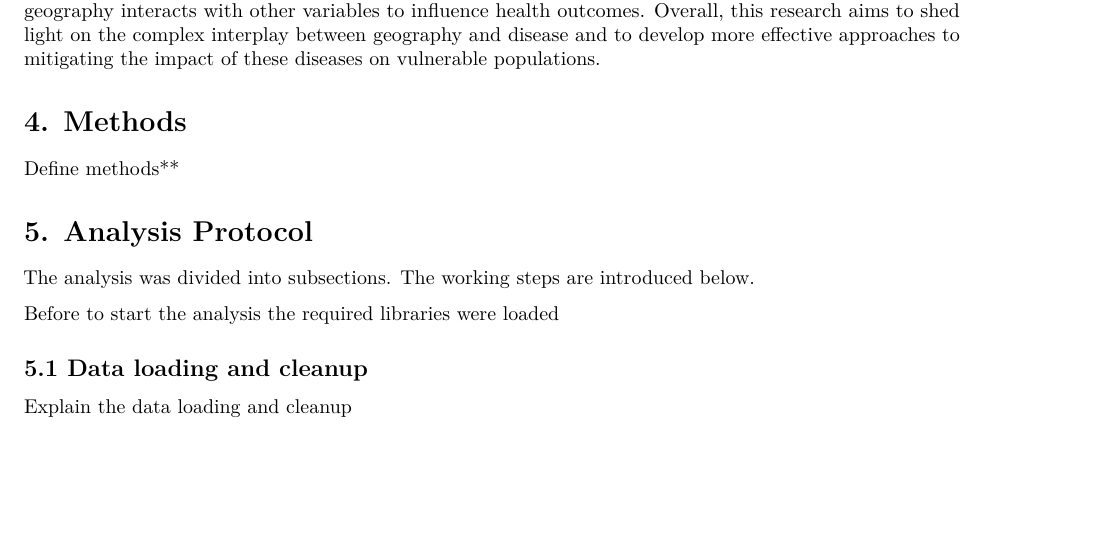
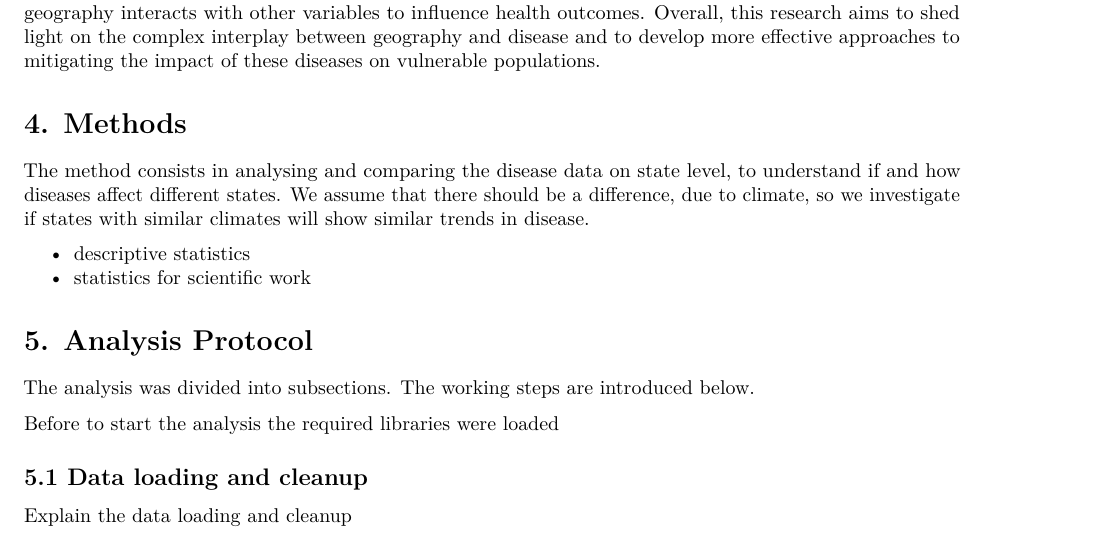
Before and after one commit to raphaelgri/dataviz_maid, an R Markdown document (notebook.Rmd): part of page 2 of 3, cut so that both start at the same text, the shorter picture padded with empty space. Rendered offline with R 4.5, knitr and Pandoc, then LaTeX, with nearby package versions; some code elsewhere in the file could not run offline.

Commit message:
Text update: Methods

```diff
--- a/notebook.Rmd
+++ b/notebook.Rmd
@@ -38,7 +38,10 @@ The main objective of this research is to explore the relationship between geogr
 
 # **4. Methods**
 
-Define methods**
+The method consists in analysing and comparing the disease data on state level, to understand if and how diseases affect different states. We assume that there should be a difference, due to climate, so we investigate if states with similar climates will show similar trends in disease.
+
+- descriptive statistics
+- statistics for scientific work
 
 # **5. Analysis Protocol**
 The analysis was divided into subsections. The working steps are introduced below.
```
